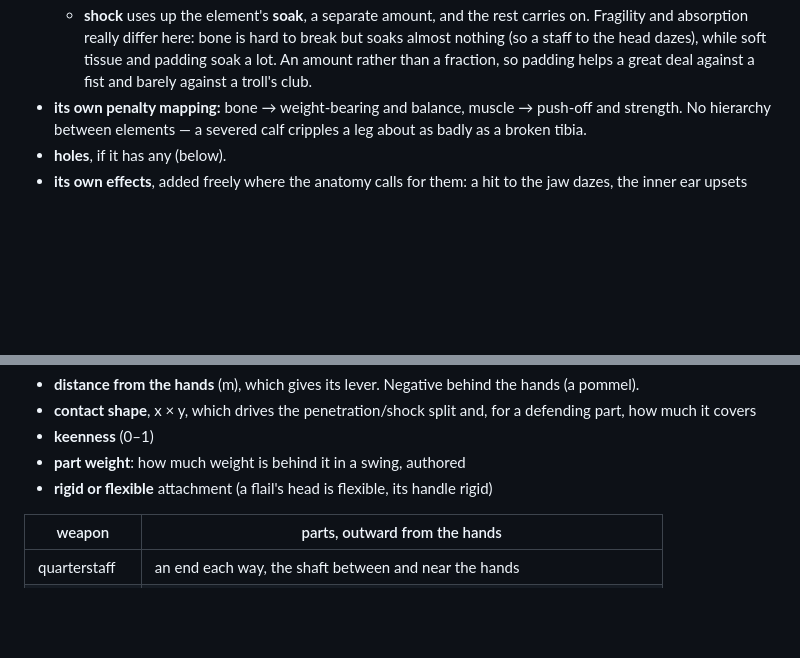
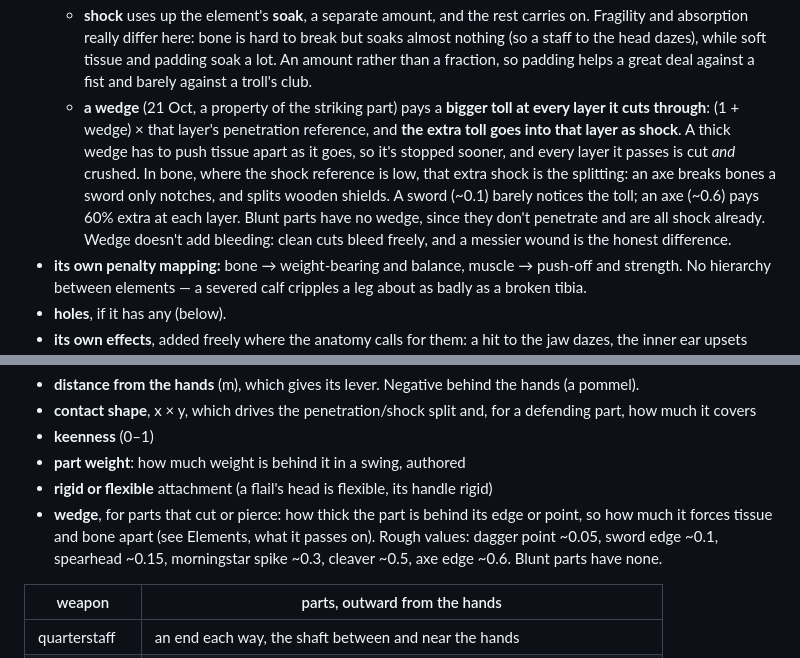
Before and after one commit to Jedama/drakborgen, a Markdown page: design.md, 2 parts joined by grey strips. Rendered like a GitHub page; blank space fills up the shorter version.

Commit message:
Wedge: a per-part toll that turns cutting into crushing and splitting
Each layer a wedge cuts through costs (1 + wedge) x its penetration
reference, and the extra goes into that layer as shock. Axes break bones
swords only notch and split wooden shields, but stop sooner in flesh.

Co-Authored-By: Claude Opus 5.5 <noreply@anthropic.com>

```diff
--- a/design.md
+++ b/design.md
@@ -985,6 +985,15 @@ Each element says what it is made of:
     nothing (so a staff to the head dazes), while soft tissue and padding soak a lot. An
     amount rather than a fraction, so padding helps a great deal against a fist and barely
     against a troll's club.
+  - **a wedge** (21 Oct, a property of the striking part) pays a **bigger toll at every
+    layer it cuts through**: (1 + wedge) × that layer's penetration reference, and **the
+    extra toll goes into that layer as shock**. A thick wedge has to push tissue apart as it
+    goes, so it's stopped sooner, and every layer it passes is cut *and* crushed. In bone,
+    where the shock reference is low, that extra shock is the splitting: an axe breaks bones
+    a sword only notches, and splits wooden shields. A sword (~0.1) barely notices the
+    toll; an axe (~0.6) pays 60% extra at each layer. Blunt parts have no wedge, since they
+    don't penetrate and are all shock already. Wedge doesn't add bleeding: clean cuts bleed
+    freely, and a messier wound is the honest difference.
 - **its own penalty mapping:** bone → weight-bearing and balance, muscle → push-off and
   strength. No hierarchy between elements — a severed calf cripples a leg about as badly as
   a broken tibia.
@@ -1986,6 +1995,10 @@ inside a long weapon changes which part reaches you. Each part has:
 - **keenness** (0–1)
 - **part weight**: how much weight is behind it in a swing, authored
 - **rigid or flexible** attachment (a flail's head is flexible, its handle rigid)
+- **wedge**, for parts that cut or pierce: how thick the part is behind its edge or point,
+  so how much it forces tissue and bone apart (see Elements, what it passes on). Rough
+  values: dagger point ~0.05, sword edge ~0.1, spearhead ~0.15, morningstar spike ~0.3,
+  cleaver ~0.5, axe edge ~0.6. Blunt parts have none.
 
 | weapon | parts, outward from the hands |
 |---|---|
```
